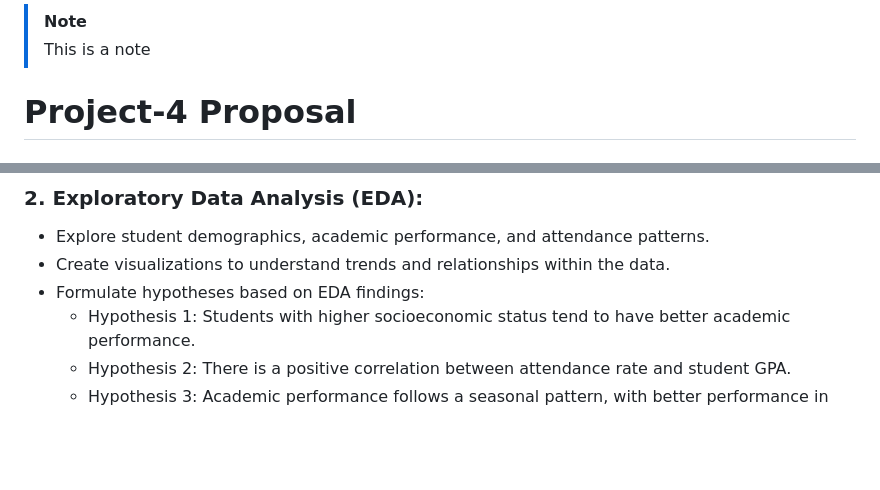
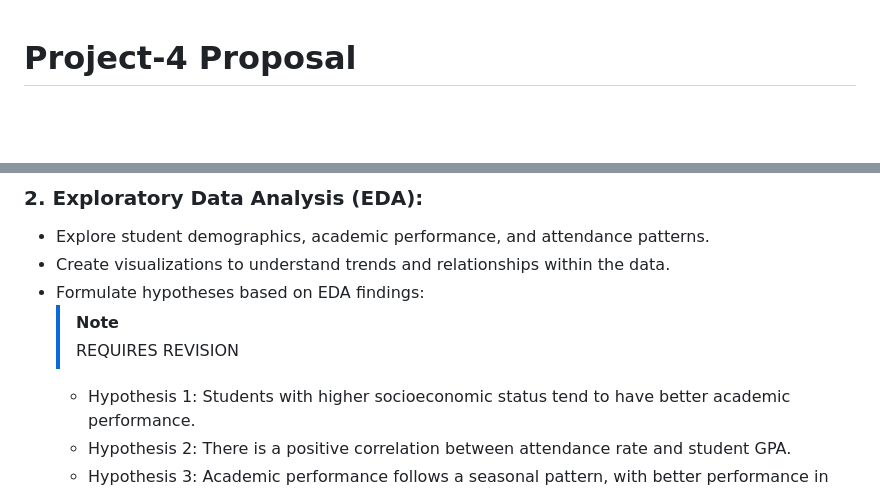
Before and after one commit to tnguy25/Project-4, a Markdown page: README.md, 2 parts joined by grey strips. GitHub-like rendering; blank space fills up the shorter version.

```diff
--- a/README.md
+++ b/README.md
@@ -1,6 +1,3 @@
-> [!NOTE]
-> This is a note
-
 # Project-4 Proposal
 
 ## Analyzing the Impact of Predictive Analytics on Student Success in Post-Secondary Education
@@ -37,6 +34,8 @@ For this project, we will use the following technologies and tools:
    - Explore student demographics, academic performance, and attendance patterns.
    - Create visualizations to understand trends and relationships within the data.
    - Formulate hypotheses based on EDA findings:
+     > [!NOTE]
+     > REQUIRES REVISION
      - Hypothesis 1: Students with higher socioeconomic status tend to have better academic performance.
      - Hypothesis 2: There is a positive correlation between attendance rate and student GPA.
      - Hypothesis 3: Academic performance follows a seasonal pattern, with better performance in certain semesters.
```
